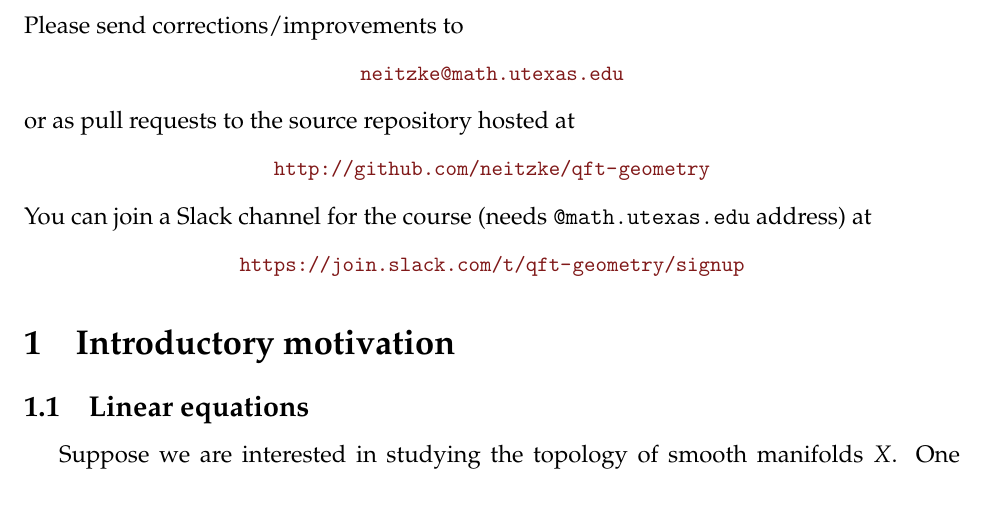
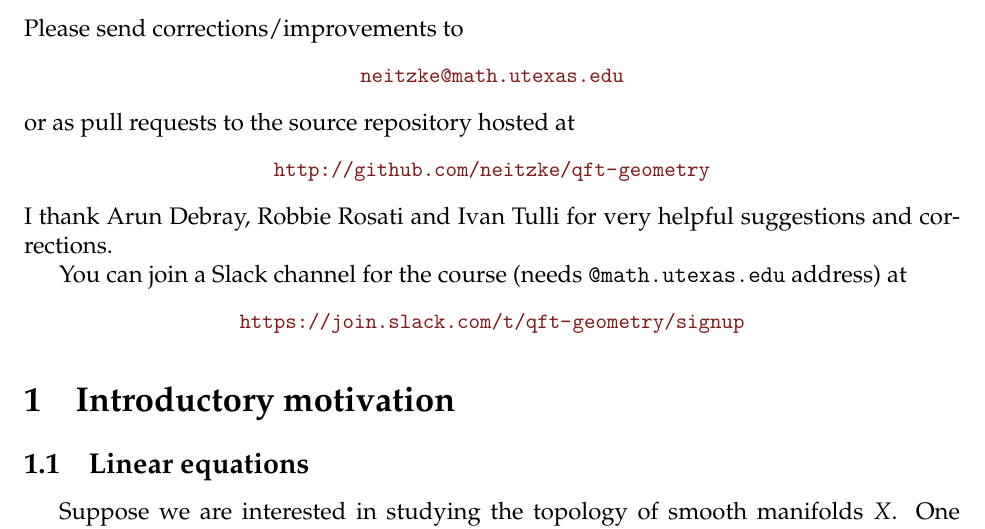
Before and after one commit to neitzke/qft-geometry, a LaTeX document (qft-geometry.tex): part of page 1 of 24, cut so that both start at the same text. Compiled offline with pdfLaTeX.

Commit message:
add thanks

```diff
--- a/qft-geometry.tex
+++ b/qft-geometry.tex
@@ -331,6 +331,9 @@ or as pull requests to the source repository hosted at
 \begin{center}
 \small \url{http://github.com/neitzke/qft-geometry}
 \end{center}
+I thank Arun Debray, Robbie Rosati and Ivan Tulli for very helpful
+suggestions and corrections.
+
 You can join a Slack channel for the course (needs {\tt {@math.utexas.edu}} address)
 at
 \begin{center}
```
